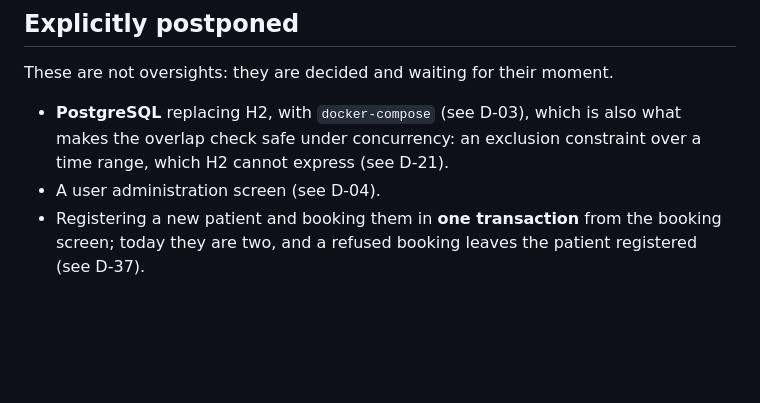
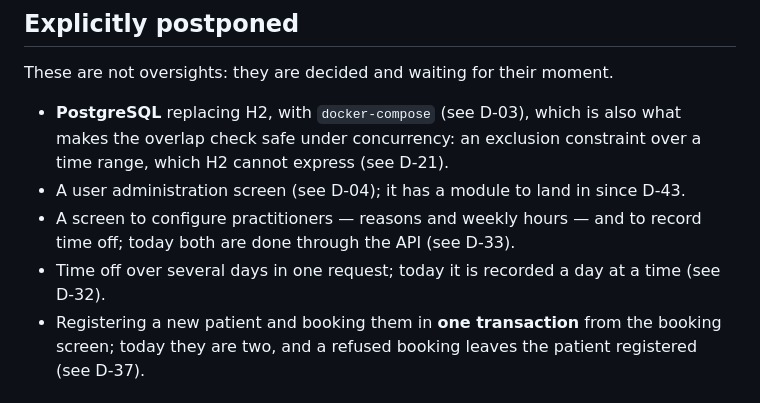
Before and after one commit to LuchoC-Dev/clinic-schedule, a Markdown page: docs/build.md, the part around the change. GitHub-like rendering; blank space fills up the shorter version.

```diff
--- a/docs/build.md
+++ b/docs/build.md
@@ -324,7 +324,10 @@ These are not oversights: they are decided and waiting for their moment.
 - **PostgreSQL** replacing H2, with `docker-compose` (see D-03), which is also what makes
   the overlap check safe under concurrency: an exclusion constraint over a time range, which
   H2 cannot express (see D-21).
-- A user administration screen (see D-04).
+- A user administration screen (see D-04); it has a module to land in since D-43.
+- A screen to configure practitioners — reasons and weekly hours — and to record time off;
+  today both are done through the API (see D-33).
+- Time off over several days in one request; today it is recorded a day at a time (see D-32).
 - Registering a new patient and booking them in **one transaction** from the booking screen;
   today they are two, and a refused booking leaves the patient registered (see D-37).
 
```
Also changed, not shown: docs/decisions.md (+14 -2 lines).
